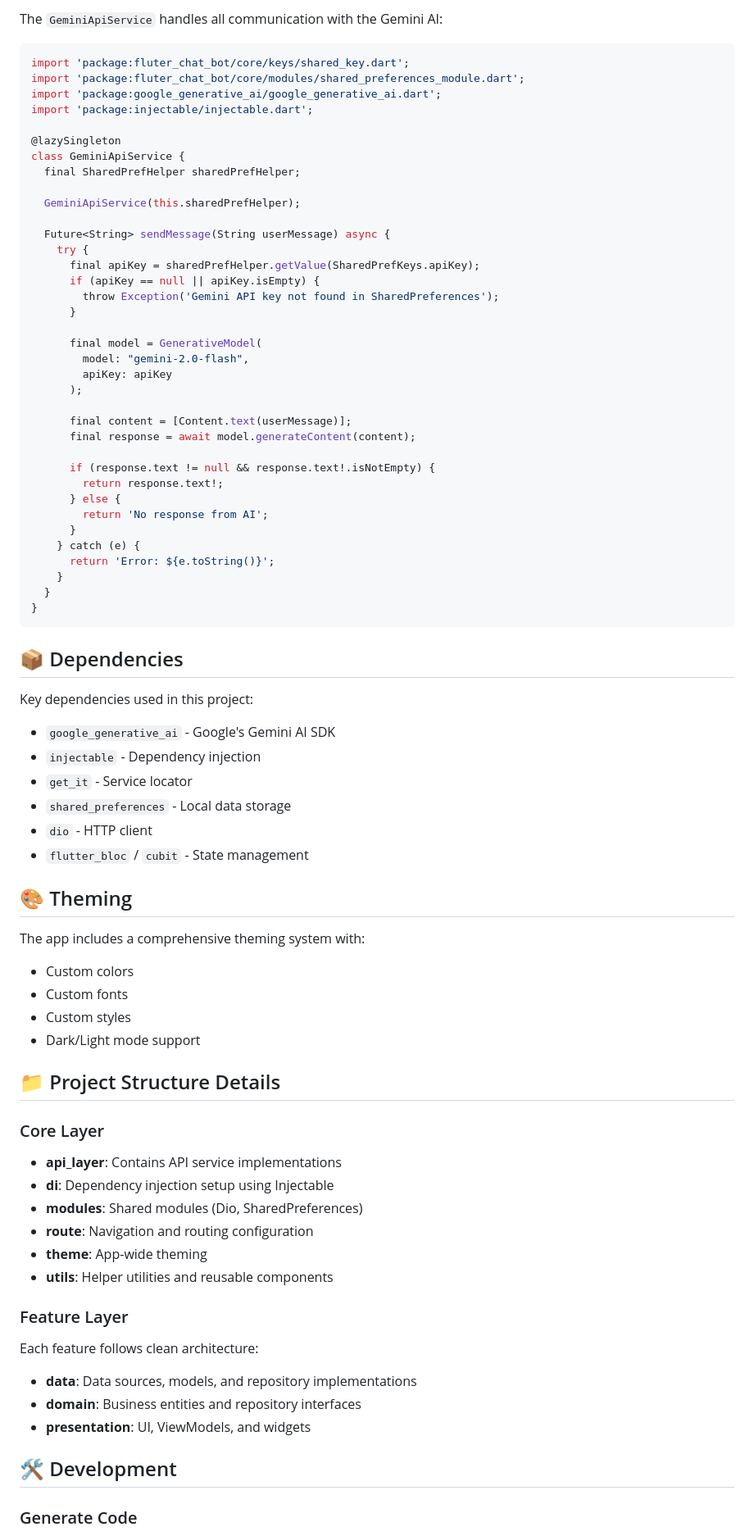
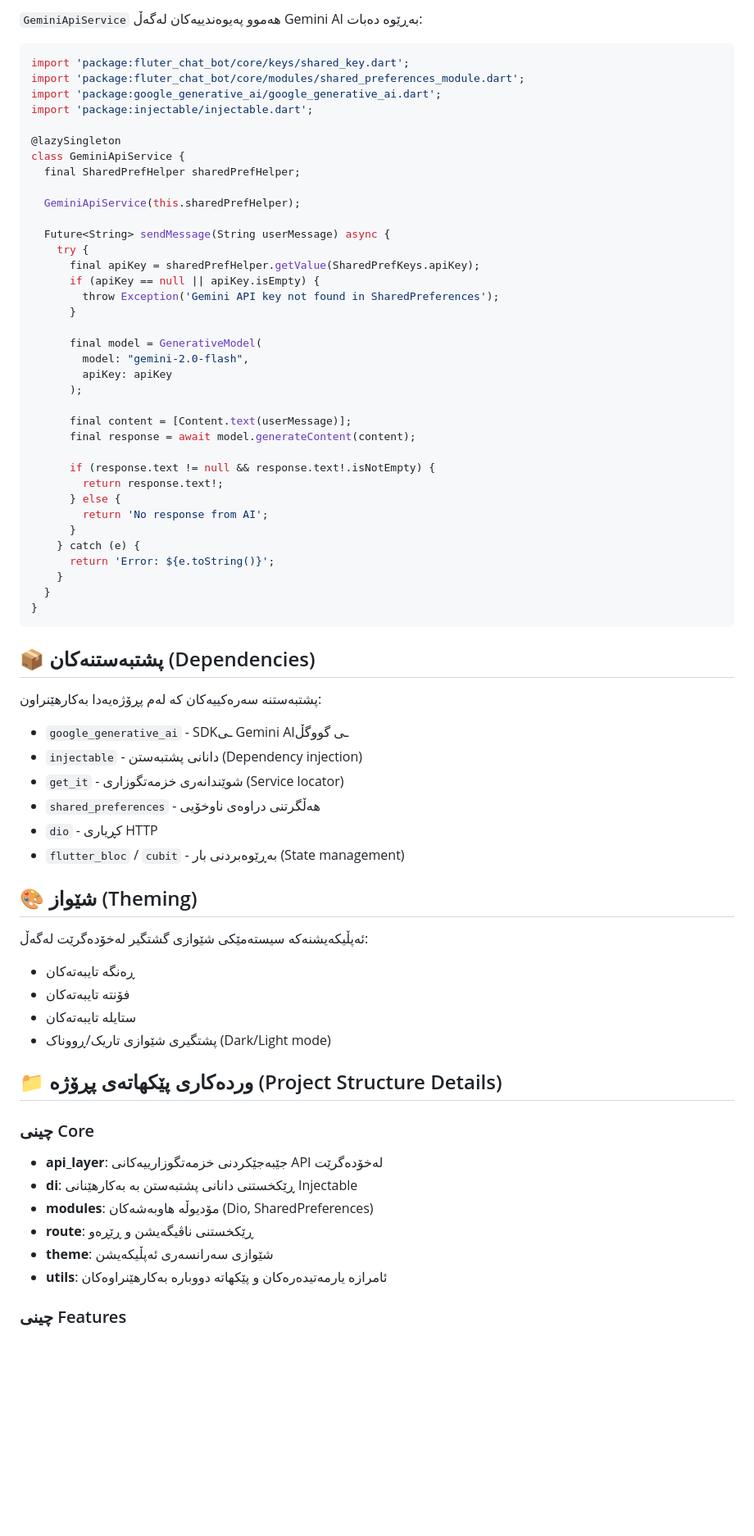
Before and after one commit to darbazrasul/flutter_with_gemini, a Markdown page: README.md, the part around one of its changes. Shown at 82% size. Drawn GitHub-style; blank space fills up the shorter version.

````diff
--- a/README.md
+++ b/README.md
@@ -95,5 +113,5 @@ The API key is stored securely using SharedPreferences. On first launch, the app
 
-The `GeminiApiService` handles all communication with the Gemini AI:
+`GeminiApiService` هەموو پەیوەندییەکان لەگەڵ Gemini AI بەڕێوە دەبات:
 
 ```dart
 import 'package:fluter_chat_bot/core/keys/shared_key.dart';
@@ -103,73 +121,67 @@ import 'package:injectable/injectable.dart';
 
 @lazySingleton
 class GeminiApiService {
-  final SharedPrefHelper sharedPrefHelper;
+  final SharedPrefHelper sharedPrefHelper;
 
-  GeminiApiService(this.sharedPrefHelper);
+  GeminiApiService(this.sharedPrefHelper);
 
-  Future<String> sendMessage(String userMessage) async {
-    try {
-      final apiKey = sharedPrefHelper.getValue(SharedPrefKeys.apiKey);
-      if (apiKey == null || apiKey.isEmpty) {
-        throw Exception('Gemini API key not found in SharedPreferences');
-      }
+  Future<String> sendMessage(String userMessage) async {
+    try {
+      final apiKey = sharedPrefHelper.getValue(SharedPrefKeys.apiKey);
+      if (apiKey == null || apiKey.isEmpty) {
+        throw Exception('Gemini API key not found in SharedPreferences');
+      }
 
-      final model = GenerativeModel(
-        model: "gemini-2.0-flash",
-        apiKey: apiKey
-      );
+      final model = GenerativeModel(
+        model: "gemini-2.0-flash",
+        apiKey: apiKey
+      );
 
-      final content = [Content.text(userMessage)];
-      final response = await model.generateContent(content);
+      final content = [Content.text(userMessage)];
+      final response = await model.generateContent(content);
 
-      if (response.text != null && response.text!.isNotEmpty) {
-        return response.text!;
-      } else {
-        return 'No response from AI';
-      }
-    } catch (e) {
-      return 'Error: ${e.toString()}';
-    }
-  }
+      if (response.text != null && response.text!.isNotEmpty) {
+        return response.text!;
+      } else {
+        return 'No response from AI';
+      }
+    } catch (e) {
+      return 'Error: ${e.toString()}';
+    }
+  }
 }
 ```
 
-## 📦 Dependencies
+## 📦 پشتبەستنەکان (Dependencies)
 
-Key dependencies used in this project:
+پشتبەستنە سەرەکییەکان کە لەم پڕۆژەیەدا بەکارهێنراون:
 
-- `google_generative_ai` - Google's Gemini AI SDK
-- `injectable` - Dependency injection
-- `get_it` - Service locator
-- `shared_preferences` - Local data storage
-- `dio` - HTTP client
-- `flutter_bloc` / `cubit` - State management
+  * `google_generative_ai` - SDKـی Gemini AIـی گووگڵ
+  * `injectable` - دانانی پشتبەستن (Dependency injection)
+  * `get_it` - شوێندانەری خزمەتگوزاری (Service locator)
+  * `shared_preferences` - هەڵگرتنی دراوەی ناوخۆیی
+  * `dio` - کڕیاری HTTP
+  * `flutter_bloc` / `cubit` - بەڕێوەبردنی بار (State management)
 
-## 🎨 Theming
+## 🎨 شێواز (Theming)
 
-The app includes a comprehensive theming system with:
-- Custom colors
-- Custom fonts
-- Custom styles
-- Dark/Light mode support
+ئەپڵیکەیشنەکە سیستەمێکی شێوازی گشتگیر لەخۆدەگرێت لەگەڵ:
 
-## 📁 Project Structure Details
+  * ڕەنگە تایبەتەکان
+  * فۆنتە تایبەتەکان
+  * ستایلە تایبەتەکان
+  * پشتگیری شێوازی تاریک/ڕووناک (Dark/Light mode)
 
-### Core Layer
-- **api_layer**: Contains API service implementations
-- **di**: Dependency injection setup using Injectable
-- **modules**: Shared modules (Dio, SharedPreferences)
-- **route**: Navigation and routing configuration
-- **theme**: App-wide theming
-- **utils**: Helper utilities and reusable components
+## 📁 وردەکاری پێکهاتەی پڕۆژە (Project Structure Details)
 
-### Feature Layer
-Each feature follows clean architecture:
-- **data**: Data sources, models, and repository implementations
-- **domain**: Business entities and repository interfaces
-- **presentation**: UI, ViewModels, and widgets
+### چینی Core
 
-## 🛠️ Development
+  * **api\_layer**: جێبەجێکردنی خزمەتگوزارییەکانی API لەخۆدەگرێت
+  * **di**: ڕێکخستنی دانانی پشتبەستن بە بەکارهێنانی Injectable
+  * **modules**: مۆدیوڵە هاوبەشەکان (Dio, SharedPreferences)
+  * **route**: ڕێکخستنی ناڤیگەیشن و ڕێڕەو
+  * **theme**: شێوازی سەرانسەری ئەپڵیکەیشن
+  * **utils**: ئامرازە یارمەتیدەرەکان و پێکهاتە دووبارە بەکارهێنراوەکان
 
-### Generate Code
+### چینی Features
 
````
Also changed, not shown: other parts of README.md (+109 -79 lines).
